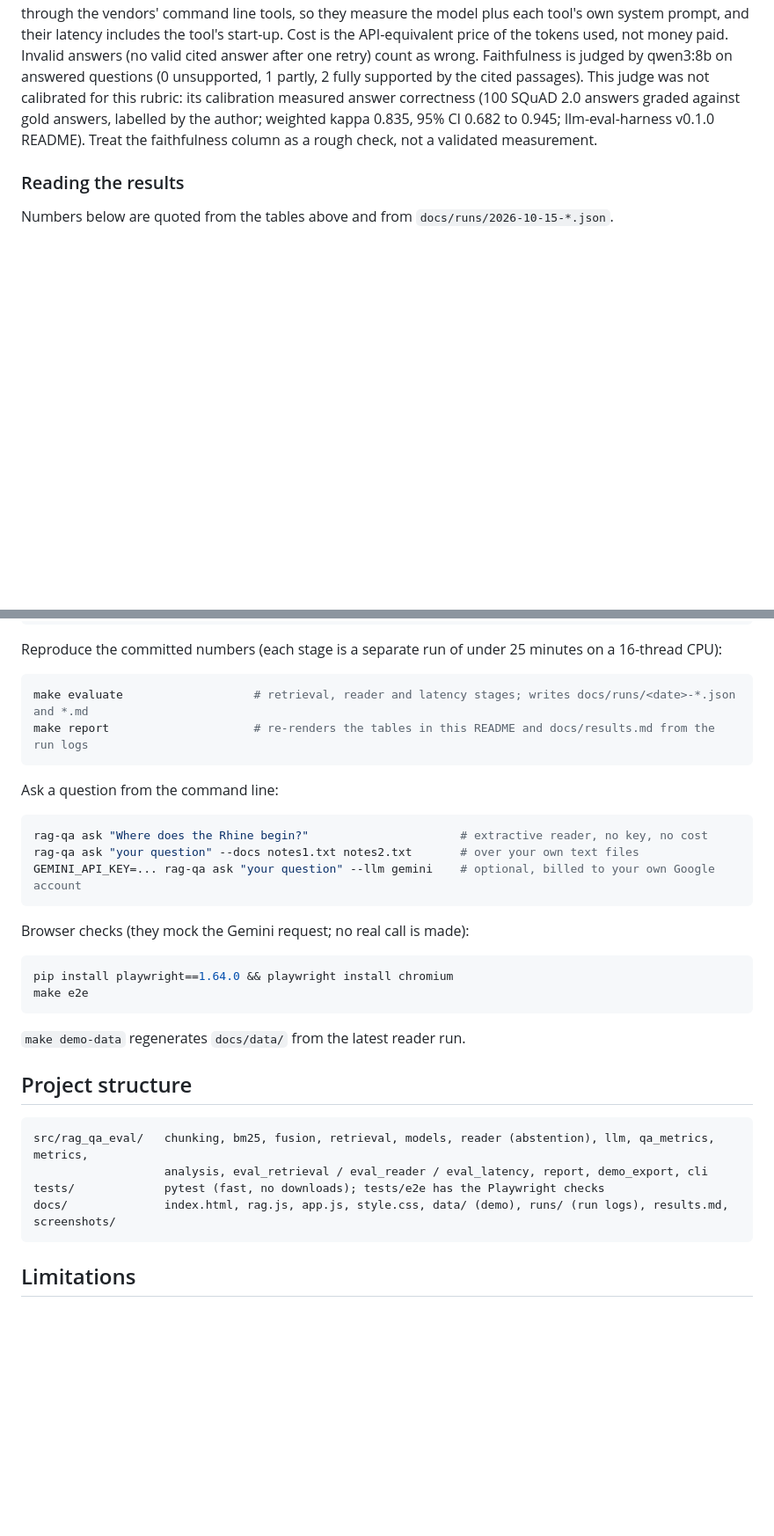
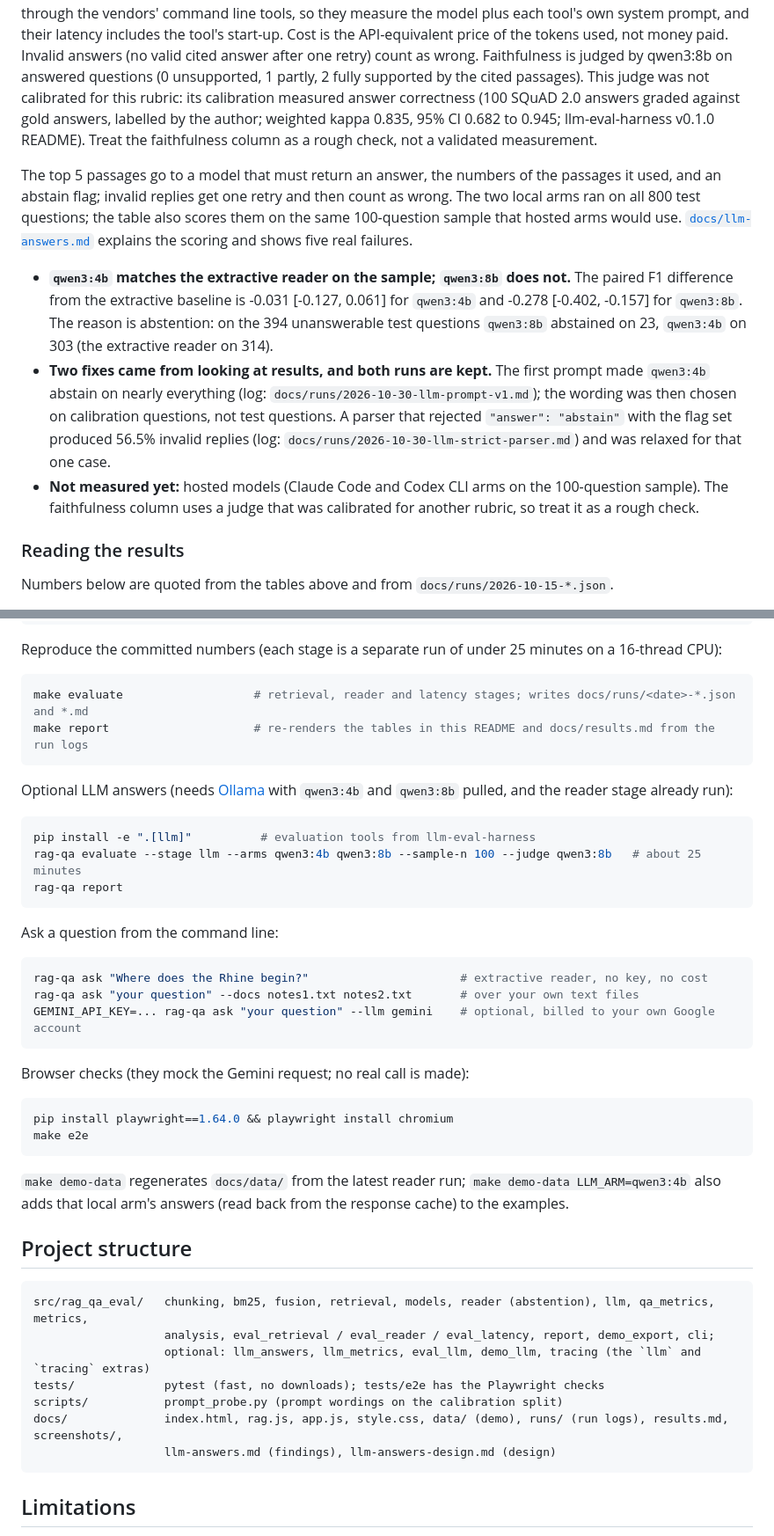
Before and after one commit to Janeferdinant/rag-document-qa-eval, a Markdown page: README.md, 2 parts joined by grey strips. Shown at 88% size. Rendered like a GitHub page; blank space fills up the shorter version.

Commit message:
docs: LLM answers findings note and README section
Co-Authored-By: Claude Sonnet 5.5 <noreply@anthropic.com>

````diff
--- a/README.md
+++ b/README.md
@@ -205,6 +205,12 @@ Examples (SQuAD 2.0 questions, ids hashed; text from Wikipedia via SQuAD, CC BY-
 Passages: the top 5 from hybrid+rerank over sentence chunks of 160 words (all-MiniLM-L6-v2). Prompt hash `533d7560473c`. The sample is 100 questions, stratified by answerable or unanswerable, seed 0. Hosted arms run through the vendors' command line tools, so they measure the model plus each tool's own system prompt, and their latency includes the tool's start-up. Cost is the API-equivalent price of the tokens used, not money paid. Invalid answers (no valid cited answer after one retry) count as wrong. Faithfulness is judged by qwen3:8b on answered questions (0 unsupported, 1 partly, 2 fully supported by the cited passages). This judge was not calibrated for this rubric: its calibration measured answer correctness (100 SQuAD 2.0 answers graded against gold answers, labelled by the author; weighted kappa 0.835, 95% CI 0.682 to 0.945; llm-eval-harness v0.1.0 README). Treat the faithfulness column as a rough check, not a validated measurement.
 <!-- BLOCK:llm:END -->
 
+The top 5 passages go to a model that must return an answer, the numbers of the passages it used, and an abstain flag; invalid replies get one retry and then count as wrong. The two local arms ran on all 800 test questions; the table also scores them on the same 100-question sample that hosted arms would use. [`docs/llm-answers.md`](docs/llm-answers.md) explains the scoring and shows five real failures.
+
+- **`qwen3:4b` matches the extractive reader on the sample; `qwen3:8b` does not.** The paired F1 difference from the extractive baseline is -0.031 [-0.127, 0.061] for `qwen3:4b` and -0.278 [-0.402, -0.157] for `qwen3:8b`. The reason is abstention: on the 394 unanswerable test questions `qwen3:8b` abstained on 23, `qwen3:4b` on 303 (the extractive reader on 314).
+- **Two fixes came from looking at results, and both runs are kept.** The first prompt made `qwen3:4b` abstain on nearly everything (log: `docs/runs/2026-10-30-llm-prompt-v1.md`); the wording was then chosen on calibration questions, not test questions. A parser that rejected `"answer": "abstain"` with the flag set produced 56.5% invalid replies (log: `docs/runs/2026-10-30-llm-strict-parser.md`) and was relaxed for that one case.
+- **Not measured yet:** hosted models (Claude Code and Codex CLI arms on the 100-question sample). The faithfulness column uses a judge that was calibrated for another rubric, so treat it as a rough check.
+
 ### Reading the results
 
 Numbers below are quoted from the tables above and from `docs/runs/2026-10-15-*.json`.
@@ -244,6 +250,14 @@ make evaluate                   # retrieval, reader and latency stages; writes d
 make report                     # re-renders the tables in this README and docs/results.md from the run logs
 ```
 
+Optional LLM answers (needs [Ollama](https://ollama.com) with `qwen3:4b` and `qwen3:8b` pulled, and the reader stage already run):
+
+```bash
+pip install -e ".[llm]"          # evaluation tools from llm-eval-harness
+rag-qa evaluate --stage llm --arms qwen3:4b qwen3:8b --sample-n 100 --judge qwen3:8b   # about 25 minutes
+rag-qa report
+```
+
 Ask a question from the command line:
 
 ```bash
@@ -259,15 +273,18 @@ pip install playwright==1.64.0 && playwright install chromium
 make e2e
 ```
 
-`make demo-data` regenerates `docs/data/` from the latest reader run.
+`make demo-data` regenerates `docs/data/` from the latest reader run; `make demo-data LLM_ARM=qwen3:4b` also adds that local arm's answers (read back from the response cache) to the examples.
 
 ## Project structure
 
 ```
 src/rag_qa_eval/   chunking, bm25, fusion, retrieval, models, reader (abstention), llm, qa_metrics, metrics,
-                   analysis, eval_retrieval / eval_reader / eval_latency, report, demo_export, cli
+                   analysis, eval_retrieval / eval_reader / eval_latency, report, demo_export, cli;
+                   optional: llm_answers, llm_metrics, eval_llm, demo_llm, tracing (the `llm` and `tracing` extras)
 tests/             pytest (fast, no downloads); tests/e2e has the Playwright checks
-docs/              index.html, rag.js, app.js, style.css, data/ (demo), runs/ (run logs), results.md, screenshots/
+scripts/           prompt_probe.py (prompt wordings on the calibration split)
+docs/              index.html, rag.js, app.js, style.css, data/ (demo), runs/ (run logs), results.md, screenshots/,
+                   llm-answers.md (findings), llm-answers-design.md (design)
 ```
 
 ## Limitations
````
Also changed, not shown: other parts of README.md (+5 -4 lines), docs/llm-answers.md (added, +50 -0 lines).
